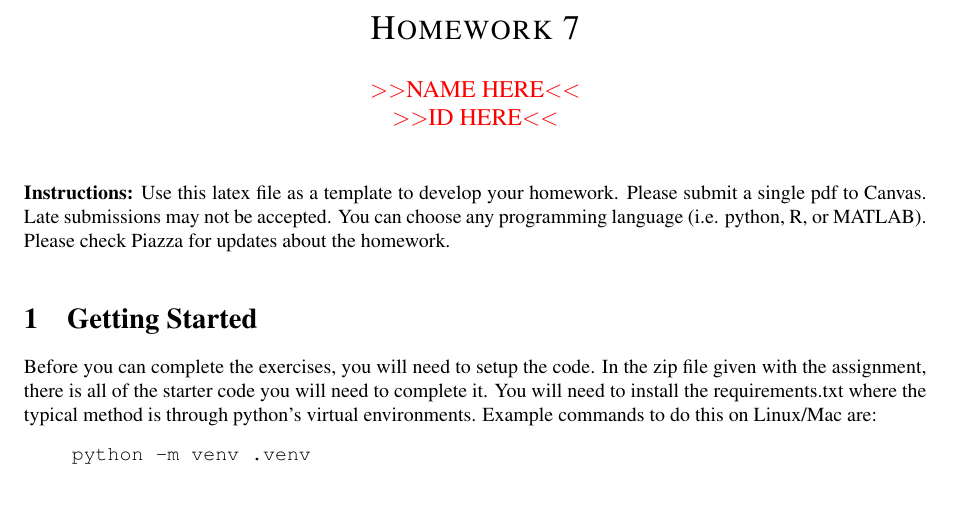
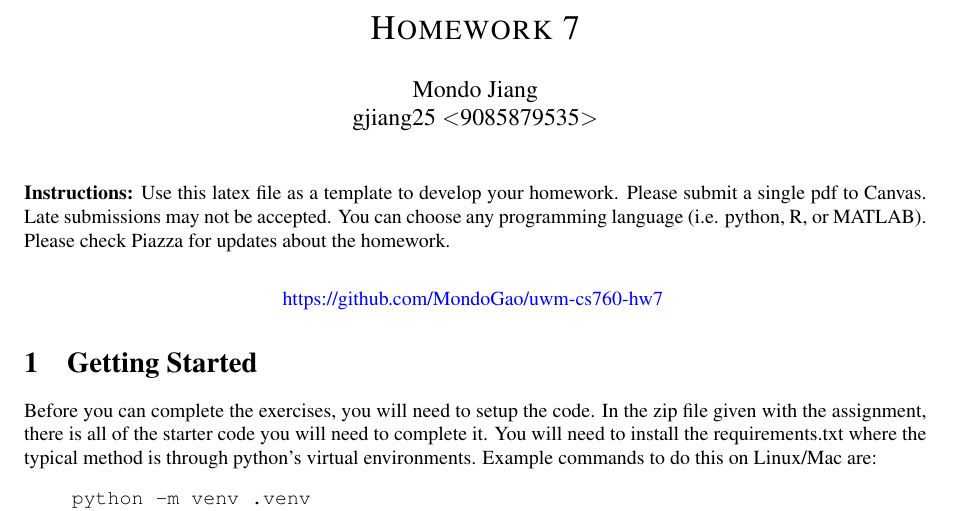
Before and after one commit to MondoGao/uwm-cs760-hw7, a LaTeX problem sheet (doc/HW7.tex): part of page 1 of 3, cut so that both start at the same text. Compiled offline with pdfLaTeX.

Commit message:
chore: author and git

```diff
--- a/doc/HW7.tex
+++ b/doc/HW7.tex
@@ -128,8 +128,8 @@
 %%% NOTE:  Replace 'NAME HERE' etc., and delete any "\red{}" wrappers (so it won't show up as red)
 
 \author{
-\red{$>>$NAME HERE$<<$} \\
-\red{$>>$ID HERE$<<$}\\
+  Mondo Jiang\\
+  gjiang25 $<$9085879535$>$
 }
 
 \date{}
@@ -141,6 +141,12 @@
 \textbf{Instructions:}
 Use this latex file as a template to develop your homework. Please submit a single pdf to Canvas. Late submissions may not be accepted. You can choose any programming language (i.e. python, R, or MATLAB). Please check Piazza for updates about the homework.
 \vspace{0.1in}
+
+\begin{center}
+	\begin{soln}
+		\href[pdfnewwindow=true]{https://github.com/MondoGao/uwm-cs760-hw7}{https://github.com/MondoGao/uwm-cs760-hw7}
+	\end{soln}
+\end{center}
 
 \section{Getting Started}
 Before you can complete the exercises, you will need to setup the code.
```
Also changed, not shown: doc/HW7.pdf, doc/HW7.tex (1 more changed lines).
